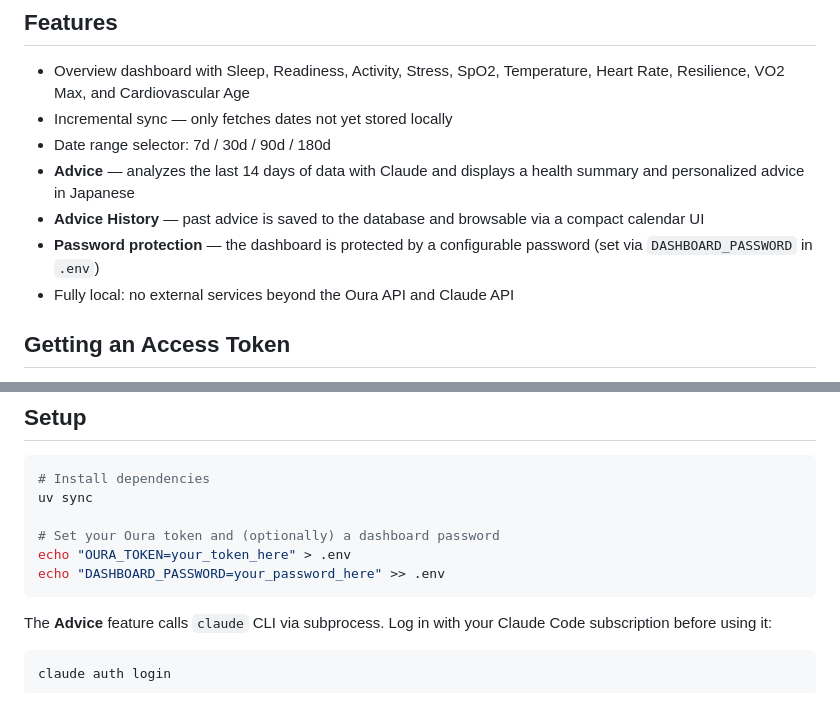
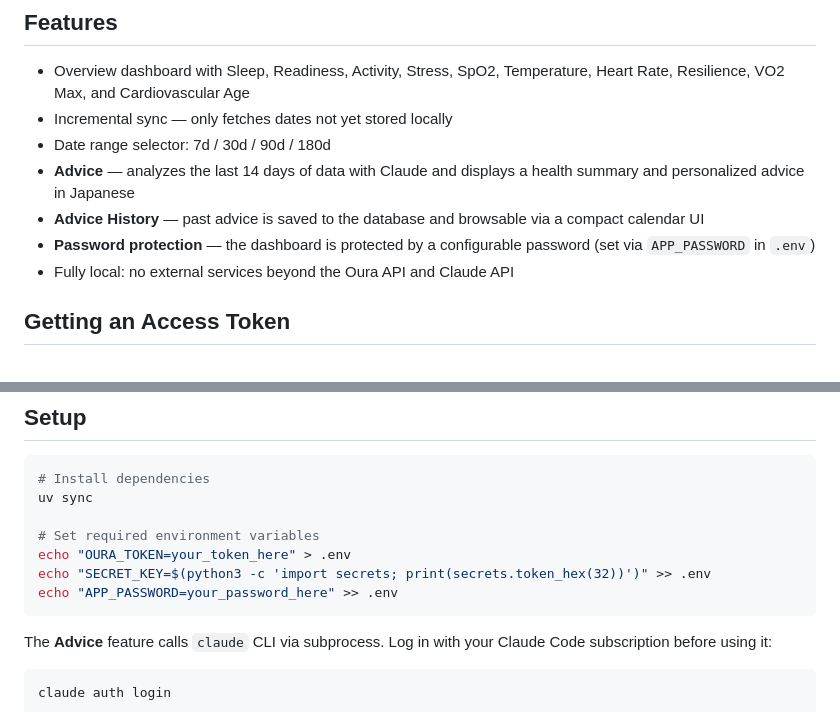
Before and after one commit to ikuya/oura-dashboard, a Markdown page: README.md, 2 parts joined by grey strips. GitHub-like rendering.

Commit message:
Fix env var names in README (APP_PASSWORD, SECRET_KEY)

````diff
--- a/README.md
+++ b/README.md
@@ -9,7 +9,7 @@ A local web dashboard for Oura Ring biometric data. Fetches data from the Oura R
 - Date range selector: 7d / 30d / 90d / 180d
 - **Advice** — analyzes the last 14 days of data with Claude and displays a health summary and personalized advice in Japanese
 - **Advice History** — past advice is saved to the database and browsable via a compact calendar UI
-- **Password protection** — the dashboard is protected by a configurable password (set via `DASHBOARD_PASSWORD` in `.env`)
+- **Password protection** — the dashboard is protected by a configurable password (set via `APP_PASSWORD` in `.env`)
 - Fully local: no external services beyond the Oura API and Claude API
 
 ## Getting an Access Token
@@ -28,9 +28,10 @@ A local web dashboard for Oura Ring biometric data. Fetches data from the Oura R
 # Install dependencies
 uv sync
 
-# Set your Oura token and (optionally) a dashboard password
+# Set required environment variables
 echo "OURA_TOKEN=your_token_here" > .env
-echo "DASHBOARD_PASSWORD=your_password_here" >> .env
+echo "SECRET_KEY=$(python3 -c 'import secrets; print(secrets.token_hex(32))')" >> .env
+echo "APP_PASSWORD=your_password_here" >> .env
 ```
 
 The **Advice** feature calls `claude` CLI via subprocess. Log in with your Claude Code subscription before using it:
````
